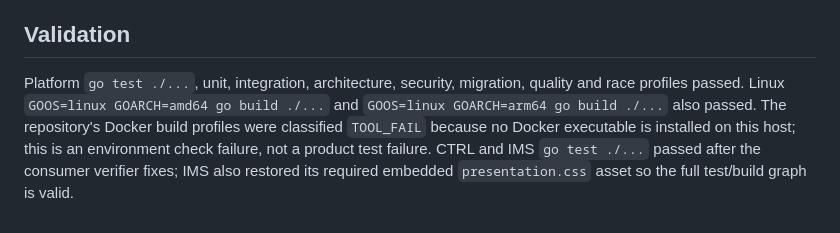
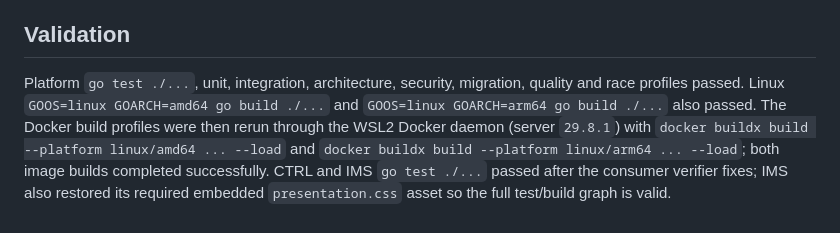
Before and after one commit to Onellan/tockrPlatform, a Markdown page: docs/implementation/pd-d7-s01-platform-import-acceptance-2026-09-26.md, the part around the change. Drawn GitHub-style.

Commit message:
Record WSL Docker image validation

```diff
--- a/docs/implementation/pd-d7-s01-platform-import-acceptance-2026-09-26.md
+++ b/docs/implementation/pd-d7-s01-platform-import-acceptance-2026-09-26.md
@@ -58,4 +58,4 @@ The consumer post-import verifiers now scope projection checks to the consumer's
 
 ## Validation
 
-Platform `go test ./...`, unit, integration, architecture, security, migration, quality and race profiles passed. Linux `GOOS=linux GOARCH=amd64 go build ./...` and `GOOS=linux GOARCH=arm64 go build ./...` also passed. The repository's Docker build profiles were classified `TOOL_FAIL` because no Docker executable is installed on this host; this is an environment check failure, not a product test failure. CTRL and IMS `go test ./...` passed after the consumer verifier fixes; IMS also restored its required embedded `presentation.css` asset so the full test/build graph is valid.
+Platform `go test ./...`, unit, integration, architecture, security, migration, quality and race profiles passed. Linux `GOOS=linux GOARCH=amd64 go build ./...` and `GOOS=linux GOARCH=arm64 go build ./...` also passed. The Docker build profiles were then rerun through the WSL2 Docker daemon (server `29.8.1`) with `docker buildx build --platform linux/amd64 ... --load` and `docker buildx build --platform linux/arm64 ... --load`; both image builds completed successfully. CTRL and IMS `go test ./...` passed after the consumer verifier fixes; IMS also restored its required embedded `presentation.css` asset so the full test/build graph is valid.
```
